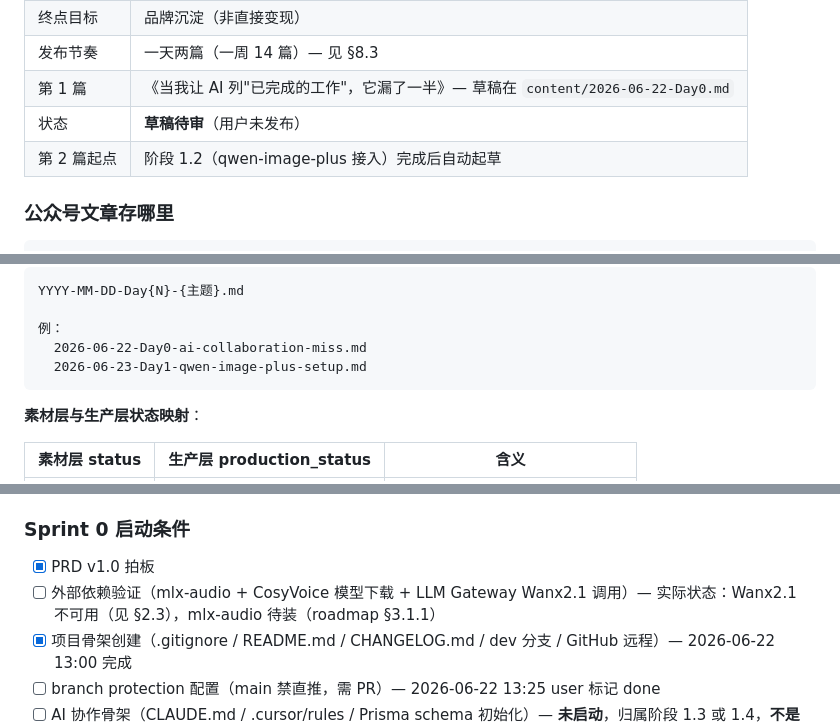
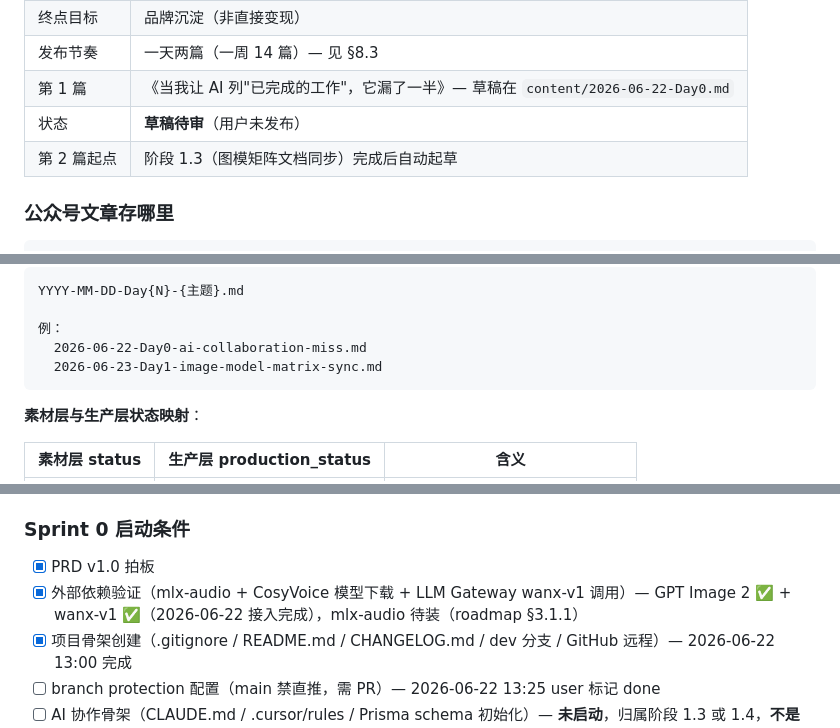
Before and after one commit to JohnSince2019/video-ops, a Markdown page: MEMORY.md, 3 parts joined by grey strips. GitHub-like rendering.

````diff
--- a/MEMORY.md
+++ b/MEMORY.md
@@ -310,7 +310,7 @@ video-ops/
 | 发布节奏 | 一天两篇（一周 14 篇）— 见 §8.3 |
 | 第 1 篇 | 《当我让 AI 列"已完成的工作"，它漏了一半》— 草稿在 `content/2026-06-22-Day0.md` |
 | 状态 | **草稿待审**（用户未发布）|
-| 第 2 篇起点 | 阶段 1.2（qwen-image-plus 接入）完成后自动起草 |
+| 第 2 篇起点 | 阶段 1.3（图模矩阵文档同步）完成后自动起草 |
 
 ### 公众号文章存哪里
 
@@ -369,7 +369,7 @@ YYYY-MM-DD-Day{N}-{主题}.md
 
 例：
   2026-06-22-Day0-ai-collaboration-miss.md
-  2026-06-23-Day1-qwen-image-plus-setup.md
+  2026-06-23-Day1-image-model-matrix-sync.md
 ```
 
 **素材层与生产层状态映射**：
@@ -438,7 +438,7 @@ python worker/main.py  # Python Worker
 ### Sprint 0 启动条件
 
 - [x] PRD v1.0 拍板
-- [ ] 外部依赖验证（mlx-audio + CosyVoice 模型下载 + LLM Gateway Wanx2.1 调用）— 实际状态：Wanx2.1 不可用（见 §2.3），mlx-audio 待装（roadmap §3.1.1）
+- [x] 外部依赖验证（mlx-audio + CosyVoice 模型下载 + LLM Gateway wanx-v1 调用）— GPT Image 2 ✅ + wanx-v1 ✅（2026-06-22 接入完成），mlx-audio 待装（roadmap §3.1.1）
 - [x] 项目骨架创建（.gitignore / README.md / CHANGELOG.md / dev 分支 / GitHub 远程）— 2026-06-22 13:00 完成
 - [ ] branch protection 配置（main 禁直推，需 PR）— 2026-06-22 13:25 user 标记 done
 - [ ] AI 协作骨架（CLAUDE.md / .cursor/rules / Prisma schema 初始化）— **未启动**，归属阶段 1.3 或 1.4，**不是 Git 仓库骨架**
````
Also changed, not shown: other parts of MEMORY.md (+19 -25 lines), docs/PRD.md (+4 -4 lines).
